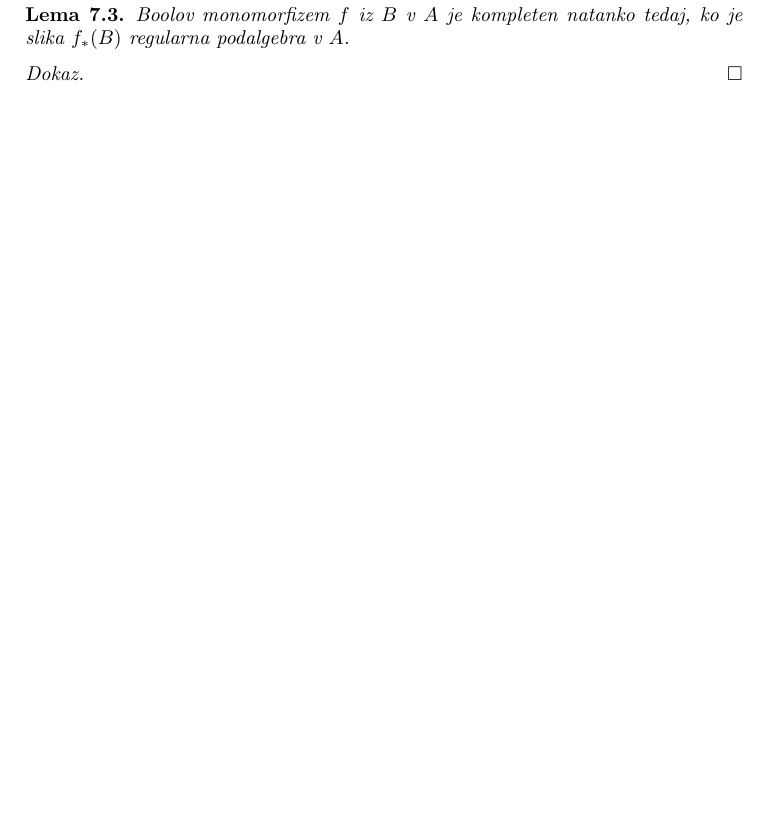
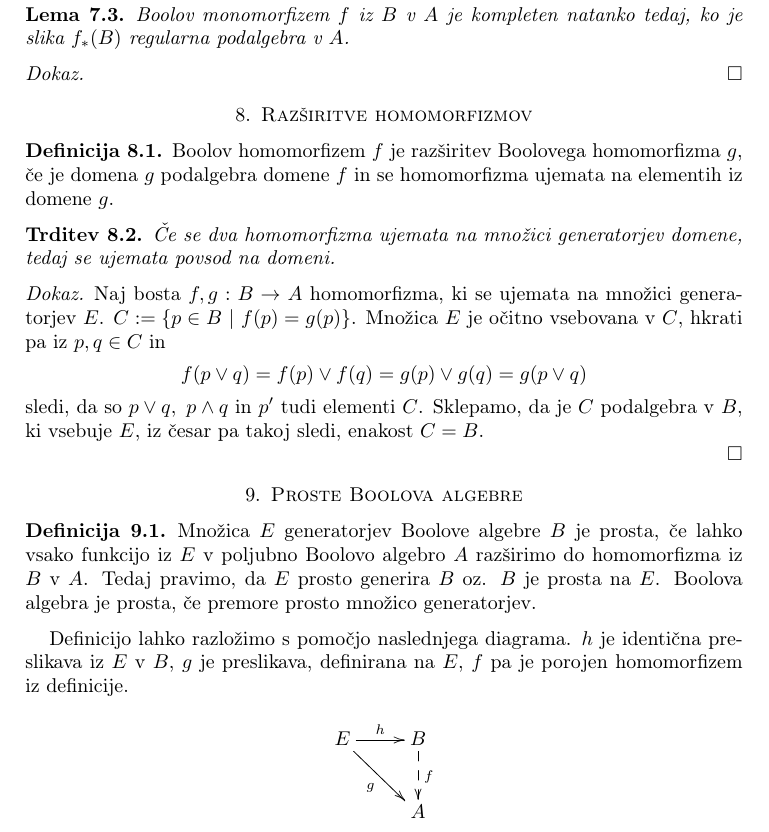
Before and after one commit to lukaponikvar/Faks-Moja-Predavanja, a LaTeX paper (Seminar/Prosta_Boolova_Algebra.tex): part of page 8 of 9, cut so that both start at the same text, the shorter picture padded with empty space. Compiled offline with pdfLaTeX.

Commit message:
Končno proste stvari

```diff
--- a/Seminar/Prosta_Boolova_Algebra.tex
+++ b/Seminar/Prosta_Boolova_Algebra.tex
@@ -560,8 +560,59 @@ v splošnem ne. Homomorfizem imenujemo kompleten, če ohranja vse supremume (in
 
 \end{proof}
 
+%%%%%%%%%%%%%%%%%%%%%%%%%%%%%%%%%%%%%%%%%%%%%%%%%%%%%%%%%%%%%%%%%%%%%%%%%%%%%%%%%%%%%%%%%%%%%%%%%%%%%%%%%%%%%%%%%%%%%%%%%%%%%%%%
+\section{Razširitve homomorfizmov}
+
+\begin{definicija}
+    Boolov homomorfizem $f$ je razširitev Boolovega homomorfizma $g$, če je
+    domena $g$ podalgebra domene $f$ in se homomorfizma ujemata na elementih iz domene $g$.
+\end{definicija}
 
 
+\begin{trditev}
+    Če se dva homomorfizma ujemata na množici generatorjev domene, tedaj se ujemata povsod na domeni.
+\end{trditev}
+
+\begin{proof}
+    Naj bosta \(f,g : B \to A\) homomorfizma, ki se ujemata na množici generatorjev $E$.
+    \(C := \{p \in B~|~ f(p) = g (p)\}\). Množica $E$ je očitno vsebovana v
+    $C$, hkrati pa iz \(p,q \in C\) in
+    \[f(p \vee q) = f(p) \vee f(q) = g(p) \vee g(q) = g(p\vee q)\]
+    sledi, da so \(p \vee q,~ p \wedge q\) in \(p'\) tudi elementi $C$.
+    Sklepamo, da je $C$ podalgebra v $B$, ki vsebuje $E$, iz česar pa takoj sledi,
+    enakost \(C = B\).
+
+\end{proof}
+
+
+
+
+%%%%%%%%%%%%%%%%%%%%%%%%%%%%%%%%%%%%%%%%%%%%%%%%%%%%%%%%%%%%%%%%%%%%%%%%%%%%%%%%%%%%%%%%%%%%%%%%%%%%%%%%%%%%%%%%%%%%%%%%%%%%%%%%
+\section{Proste Boolova algebre}
+
+\begin{definicija}
+    Množica $E$ generatorjev Boolove algebre $B$ je prosta, če lahko vsako funkcijo iz $E$ v poljubno
+    Boolovo algebro $A$ razširimo do homomorfizma iz $B$ v $A$. Tedaj pravimo, da $E$ prosto generira $B$ oz.
+    $B$ je prosta na $E$. Boolova algebra je prosta, če premore prosto množico generatorjev.
+\end{definicija}
+
+Definicijo lahko razložimo s pomočjo naslednjega diagrama. $h$ je identična preslikava iz $E$ v $B$,
+$g$ je preslikava, definirana na $E$, $f$ pa je porojen homomorfizem
+iz definicije.
+
+\begin{equation*}
+  \xymatrix{
+    {E}
+    \ar[r]^{h}
+    \ar[dr]_{g}
+    &
+    {B}
+    \ar@{-->}[d]^f
+    \\
+    &
+    {A}
+  }
+\end{equation*}
 
 
 
```
Also changed, not shown: Seminar/Prosta_Boolova_Algebra.pdf.
